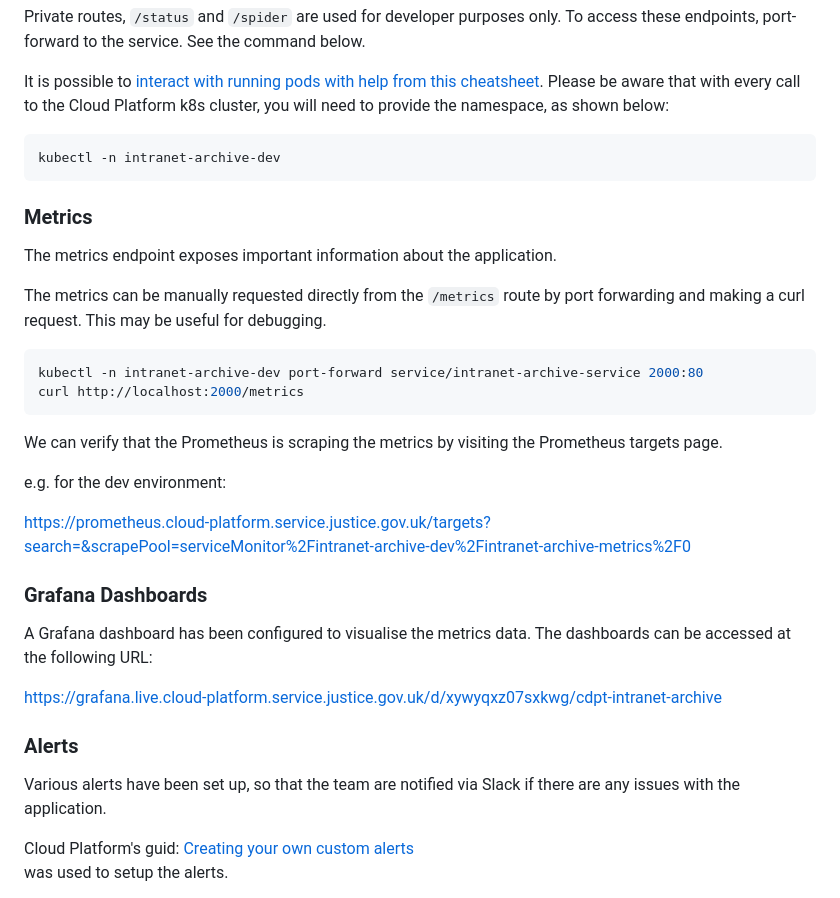
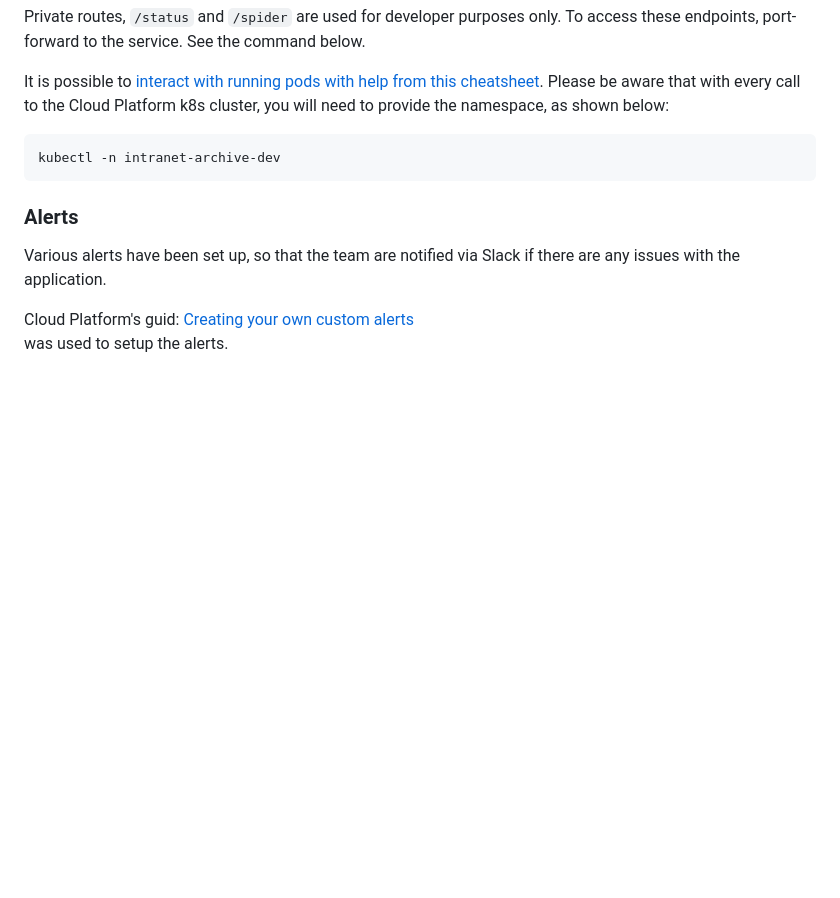
Before and after one commit to ministryofjustice/intranet-archive, a Markdown page: .github/README.md, the part around the change. GitHub-like rendering; blank space fills up the shorter version.

````diff
--- a/.github/README.md
+++ b/.github/README.md
@@ -438,29 +438,6 @@ Please be aware that with every call to the Cloud Platform k8s cluster, you will
 kubectl -n intranet-archive-dev
 ```
 
-### Metrics
-
-The metrics endpoint exposes important information about the application.
-
-The metrics can be manually requested directly from the `/metrics` route by port forwarding and making a curl request. This may be useful for debugging.
-
-```bash
-kubectl -n intranet-archive-dev port-forward service/intranet-archive-service 2000:80
-curl http://localhost:2000/metrics
-```
-
-We can verify that the Prometheus is scraping the metrics by visiting the Prometheus targets page.
-
-e.g. for the dev environment:
-
-https://prometheus.cloud-platform.service.justice.gov.uk/targets?search=&scrapePool=serviceMonitor%2Fintranet-archive-dev%2Fintranet-archive-metrics%2F0
-
-### Grafana Dashboards
-
-A Grafana dashboard has been configured to visualise the metrics data. The dashboards can be accessed at the following URL:
-
-https://grafana.live.cloud-platform.service.justice.gov.uk/d/xywyqxz07sxkwg/cdpt-intranet-archive
-
 ### Alerts
 
 Various alerts have been set up, so that the team are notified via Slack if there are any issues with the application.
````
